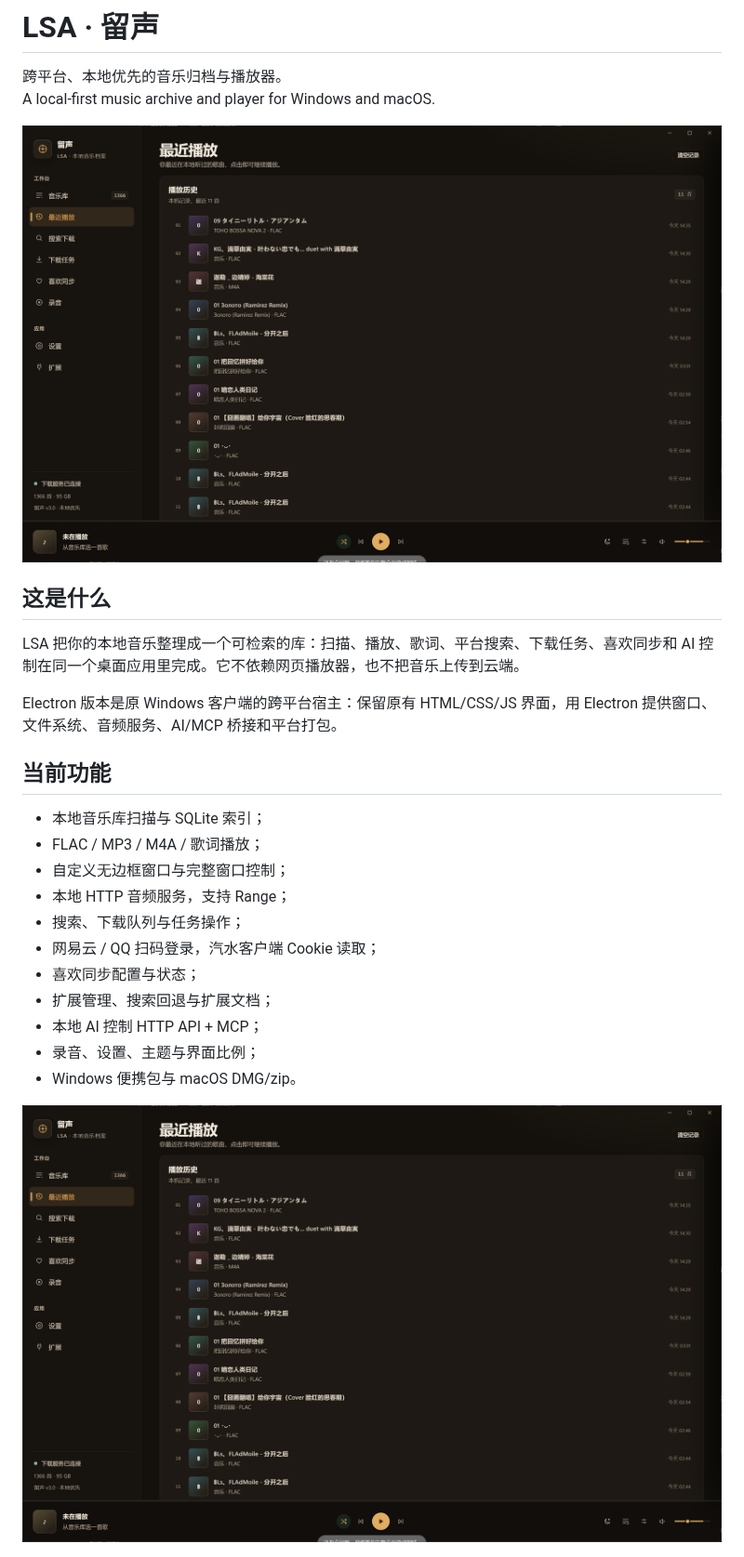
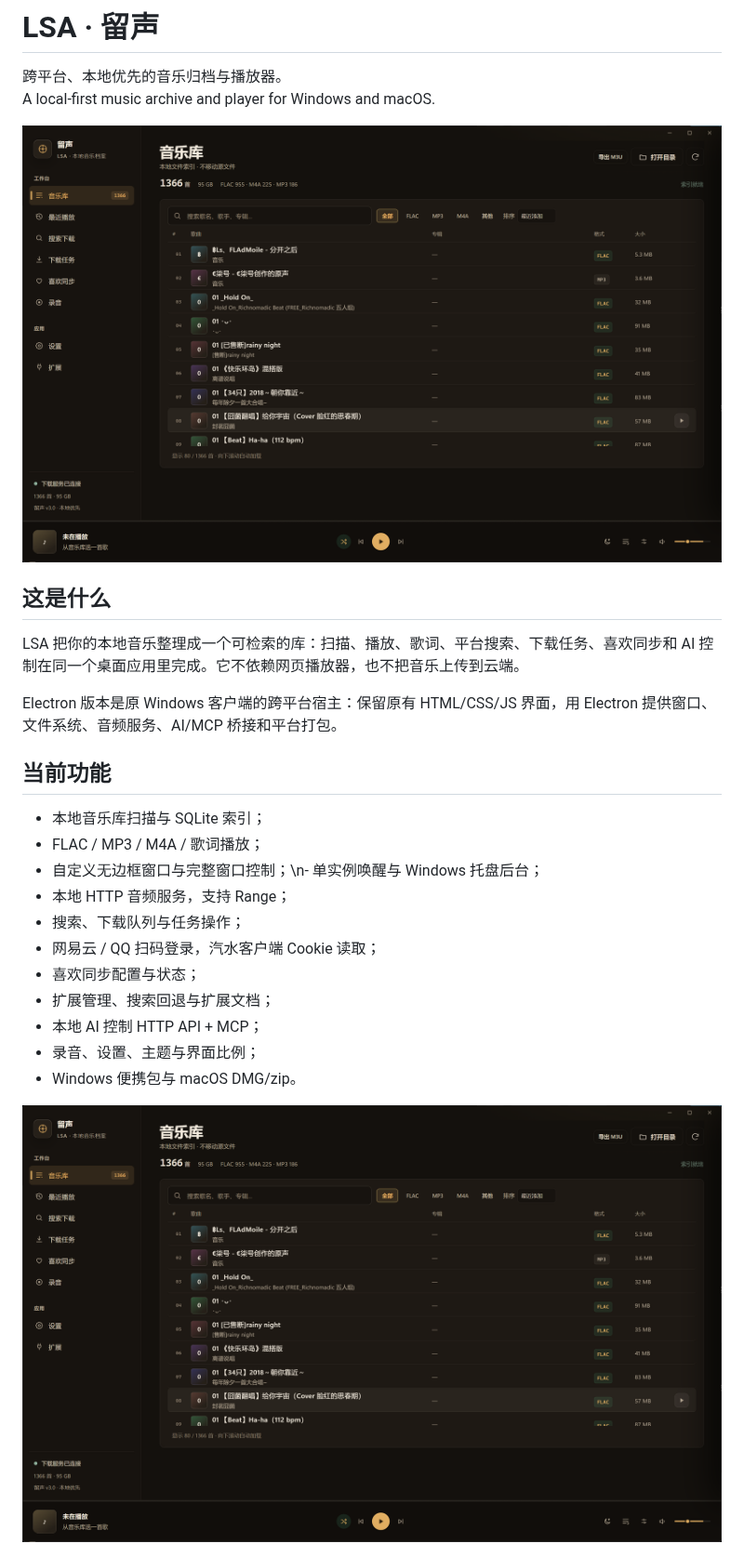
Before and after one commit to yrui-ql/local-sound-archive-electron, a Markdown page: README.md, the part around the change. Shown at 93% size. Rendered like a GitHub page; pictures changed too: docs/library.png.

```diff
--- a/README.md
+++ b/README.md
@@ -15,7 +15,7 @@ Electron 版本是原 Windows 客户端的跨平台宿主：保留原有 HTML/CS
 
 - 本地音乐库扫描与 SQLite 索引；
 - FLAC / MP3 / M4A / 歌词播放；
-- 自定义无边框窗口与完整窗口控制；
+- 自定义无边框窗口与完整窗口控制；\n- 单实例唤醒与 Windows 托盘后台；
 - 本地 HTTP 音频服务，支持 Range；
 - 搜索、下载队列与任务操作；
 - 网易云 / QQ 扫码登录，汽水客户端 Cookie 读取；
```
Also changed, not shown: 5 other files.
